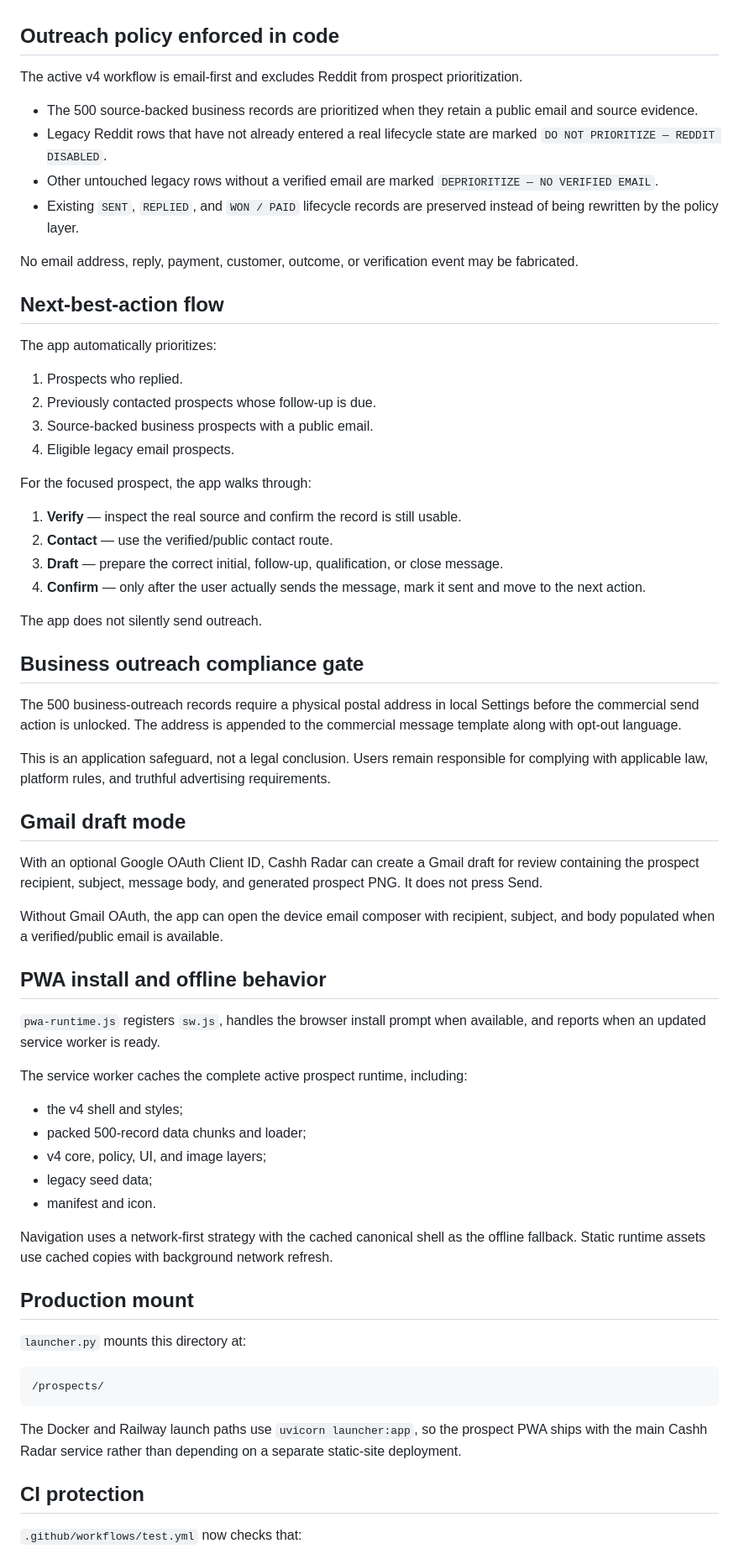
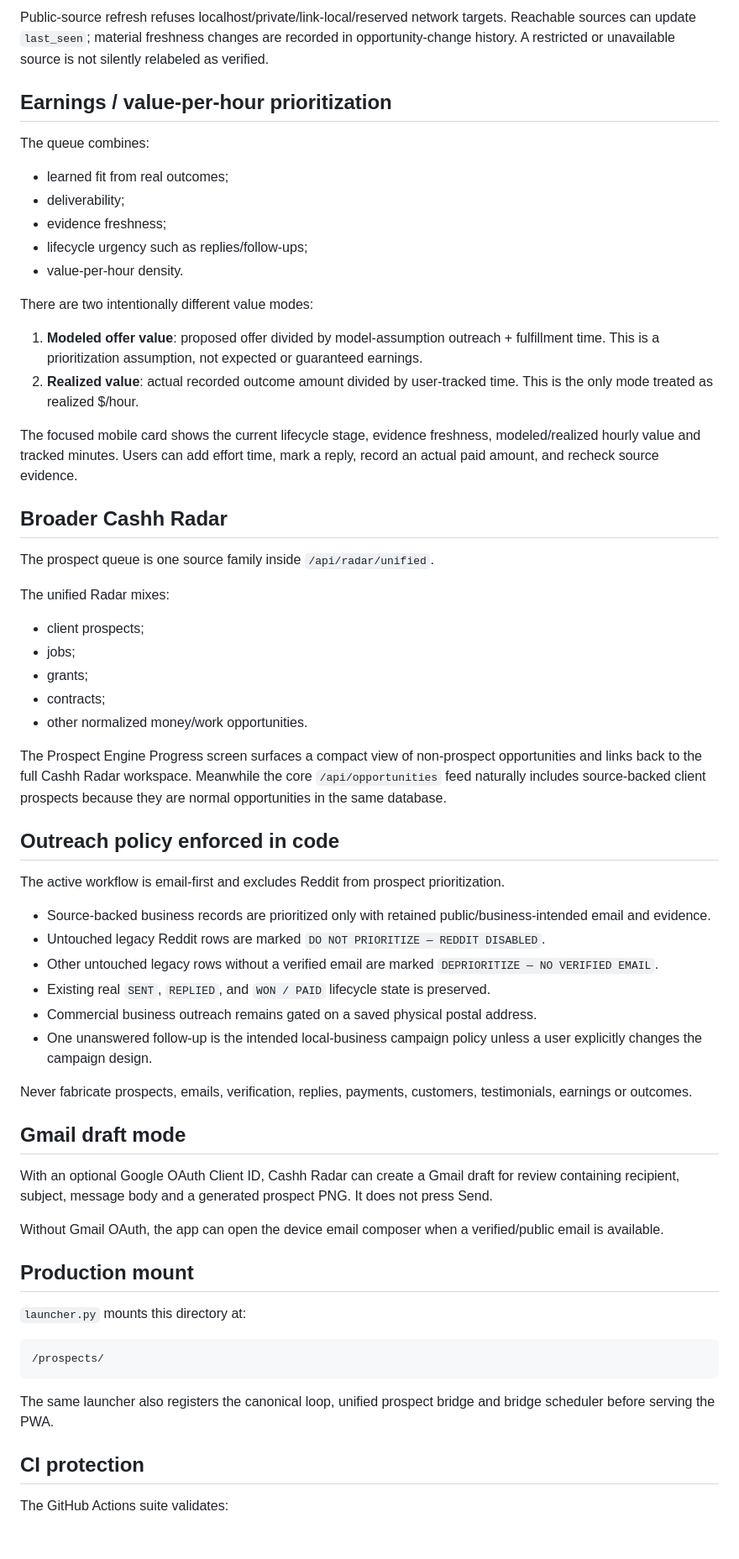
Before and after one commit to anastaysia94-sudo/cashh-radar, a Markdown page: prospect-android-app/README.md, the part around one of its changes. Shown at 84% size. Rendered like a GitHub page; blank space fills up the shorter version.

Commit message:
Document unified prospect execution lifecycle

````diff
--- a/prospect-android-app/README.md
+++ b/prospect-android-app/README.md
@@ -16,58 +65,54 @@ The loader refuses to continue if the packed business dataset does not contain e
+Public-source refresh refuses localhost/private/link-local/reserved network targets. Reachable sources can update `last_seen`; material freshness changes are recorded in opportunity-change history. A restricted or unavailable source is not silently relabeled as verified.
+
+## Earnings / value-per-hour prioritization
+
+The queue combines:
+
+- learned fit from real outcomes;
+- deliverability;
+- evidence freshness;
+- lifecycle urgency such as replies/follow-ups;
+- value-per-hour density.
+
+There are two intentionally different value modes:
+
+1. **Modeled offer value**: proposed offer divided by model-assumption outreach + fulfillment time. This is a prioritization assumption, not expected or guaranteed earnings.
+2. **Realized value**: actual recorded outcome amount divided by user-tracked time. This is the only mode treated as realized $/hour.
+
+The focused mobile card shows the current lifecycle stage, evidence freshness, modeled/realized hourly value and tracked minutes. Users can add effort time, mark a reply, record an actual paid amount, and recheck source evidence.
+
+## Broader Cashh Radar
+
+The prospect queue is one source family inside `/api/radar/unified`.
+
+The unified Radar mixes:
+
+- client prospects;
+- jobs;
+- grants;
+- contracts;
+- other normalized money/work opportunities.
+
+The Prospect Engine Progress screen surfaces a compact view of non-prospect opportunities and links back to the full Cashh Radar workspace. Meanwhile the core `/api/opportunities` feed naturally includes source-backed client prospects because they are normal opportunities in the same database.
 
 ## Outreach policy enforced in code
 
-The active v4 workflow is email-first and excludes Reddit from prospect prioritization.
+The active workflow is email-first and excludes Reddit from prospect prioritization.
 
-- The 500 source-backed business records are prioritized when they retain a public email and source evidence.
-- Legacy Reddit rows that have not already entered a real lifecycle state are marked `DO NOT PRIORITIZE — REDDIT DISABLED`.
+- Source-backed business records are prioritized only with retained public/business-intended email and evidence.
+- Untouched legacy Reddit rows are marked `DO NOT PRIORITIZE — REDDIT DISABLED`.
 - Other untouched legacy rows without a verified email are marked `DEPRIORITIZE — NO VERIFIED EMAIL`.
-- Existing `SENT`, `REPLIED`, and `WON / PAID` lifecycle records are preserved instead of being rewritten by the policy layer.
+- Existing real `SENT`, `REPLIED`, and `WON / PAID` lifecycle state is preserved.
+- Commercial business outreach remains gated on a saved physical postal address.
+- One unanswered follow-up is the intended local-business campaign policy unless a user explicitly changes the campaign design.
 
-No email address, reply, payment, customer, outcome, or verification event may be fabricated.
-
-## Next-best-action flow
-
-The app automatically prioritizes:
-
-1. Prospects who replied.
-2. Previously contacted prospects whose follow-up is due.
-3. Source-backed business prospects with a public email.
-4. Eligible legacy email prospects.
-
-For the focused prospect, the app walks through:
-
-1. **Verify** — inspect the real source and confirm the record is still usable.
-2. **Contact** — use the verified/public contact route.
-3. **Draft** — prepare the correct initial, follow-up, qualification, or close message.
-4. **Confirm** — only after the user actually sends the message, mark it sent and move to the next action.
-
-The app does not silently send outreach.
-
-## Business outreach compliance gate
-
-The 500 business-outreach records require a physical postal address in local Settings before the commercial send action is unlocked. The address is appended to the commercial message template along with opt-out language.
-
-This is an application safeguard, not a legal conclusion. Users remain responsible for complying with applicable law, platform rules, and truthful advertising requirements.
+Never fabricate prospects, emails, verification, replies, payments, customers, testimonials, earnings or outcomes.
 
 ## Gmail draft mode
 
-With an optional Google OAuth Client ID, Cashh Radar can create a Gmail draft for review containing the prospect recipient, subject, message body, and generated prospect PNG. It does not press Send.
+With an optional Google OAuth Client ID, Cashh Radar can create a Gmail draft for review containing recipient, subject, message body and a generated prospect PNG. It does not press Send.
 
-Without Gmail OAuth, the app can open the device email composer with recipient, subject, and body populated when a verified/public email is available.
-
-## PWA install and offline behavior
-
-`pwa-runtime.js` registers `sw.js`, handles the browser install prompt when available, and reports when an updated service worker is ready.
-
-The service worker caches the complete active prospect runtime, including:
-
-- the v4 shell and styles;
-- packed 500-record data chunks and loader;
-- v4 core, policy, UI, and image layers;
-- legacy seed data;
-- manifest and icon.
-
-Navigation uses a network-first strategy with the cached canonical shell as the offline fallback. Static runtime assets use cached copies with background network refresh.
+Without Gmail OAuth, the app can open the device email composer when a verified/public email is available.
 
 ## Production mount
 
@@ -77,9 +122,9 @@ Navigation uses a network-first strategy with the cached canonical shell as the
 /prospects/
 ```
 
-The Docker and Railway launch paths use `uvicorn launcher:app`, so the prospect PWA ships with the main Cashh Radar service rather than depending on a separate static-site deployment.
+The same launcher also registers the canonical loop, unified prospect bridge and bridge scheduler before serving the PWA.
 
 ## CI protection
 
-`.github/workflows/test.yml` now checks that:
+The GitHub Actions suite validates:
 
````
Also changed, not shown: other parts of prospect-android-app/README.md (+70 -26 lines).
